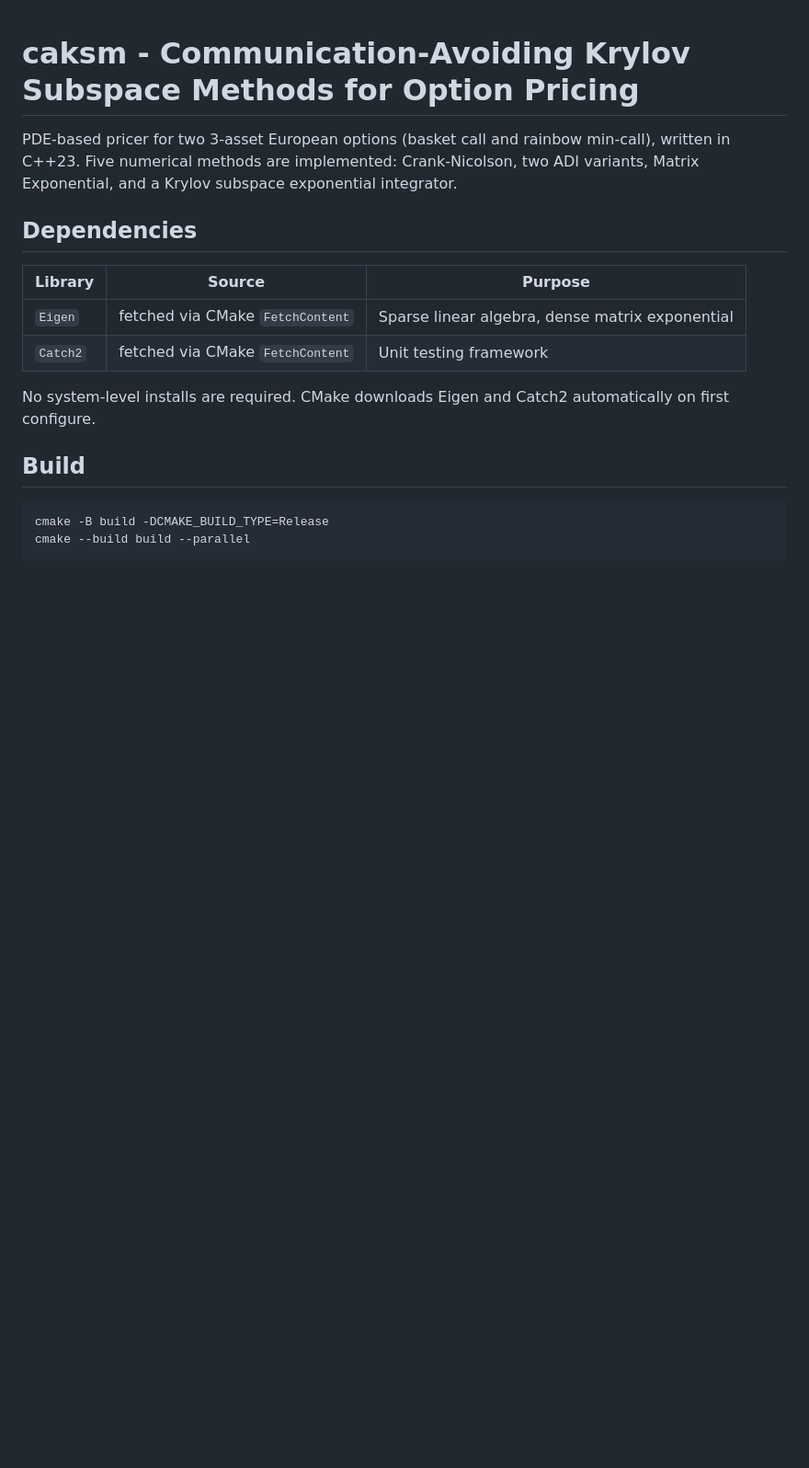
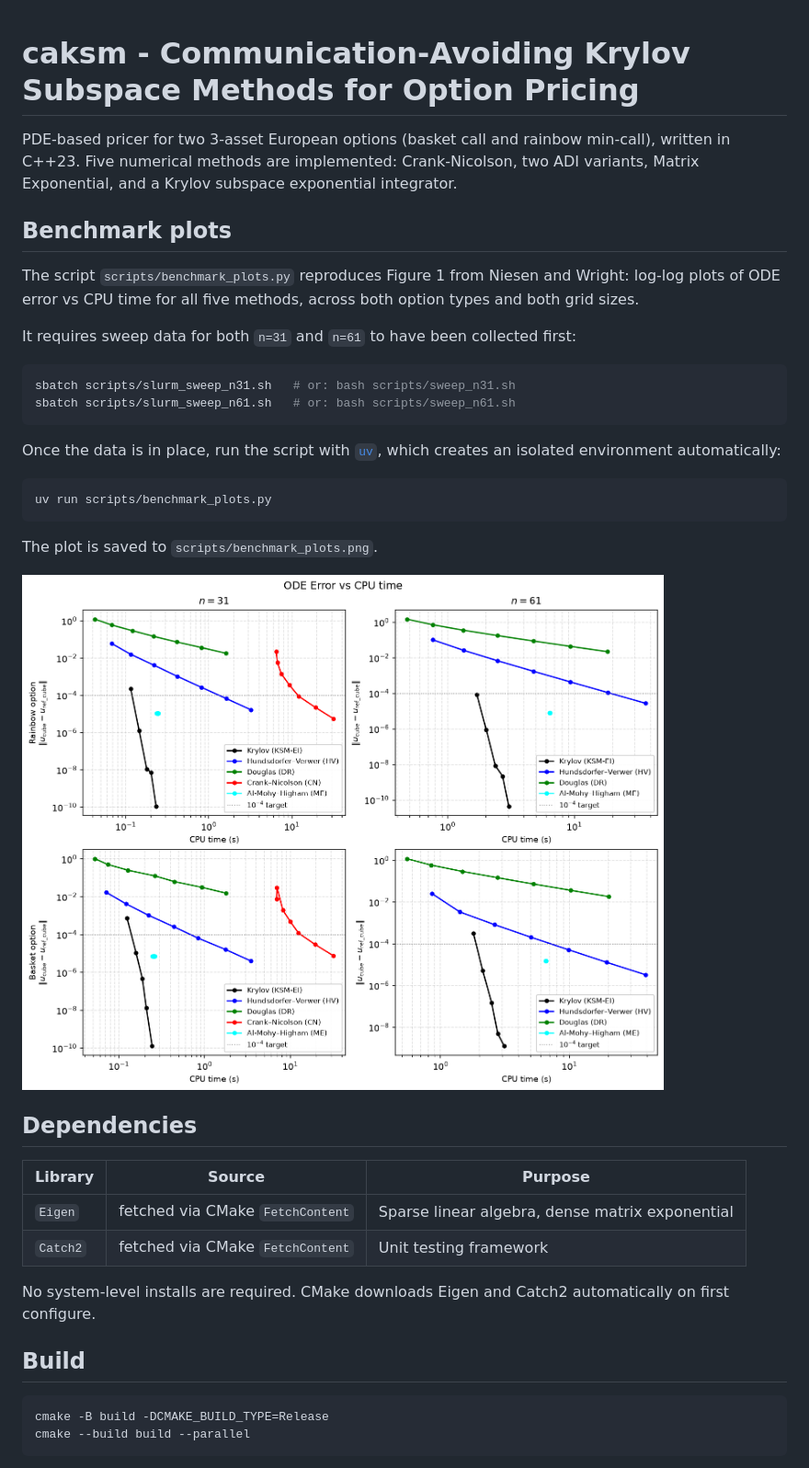
Before and after one commit to kevinknights29/caksm, a Markdown page: README.md, the part around the change. Shown at 92% size. GitHub-like rendering; blank space fills up the shorter version.

Commit message:
docs: updated README

````diff
--- a/README.md
+++ b/README.md
@@ -2,6 +2,27 @@
 
 PDE-based pricer for two 3-asset European options (basket call and rainbow min-call), written in C++23.
 Five numerical methods are implemented: Crank-Nicolson, two ADI variants, Matrix Exponential, and a Krylov subspace exponential integrator.
+
+## Benchmark plots
+
+The script `scripts/benchmark_plots.py` reproduces Figure 1 from Niesen and Wright: log-log plots of ODE error vs CPU time for all five methods, across both option types and both grid sizes.
+
+It requires sweep data for both `n=31` and `n=61` to have been collected first:
+
+```bash
+sbatch scripts/slurm_sweep_n31.sh   # or: bash scripts/sweep_n31.sh
+sbatch scripts/slurm_sweep_n61.sh   # or: bash scripts/sweep_n61.sh
+```
+
+Once the data is in place, run the script with [`uv`](https://docs.astral.sh/uv/getting-started/installation/), which creates an isolated environment automatically:
+
+```bash
+uv run scripts/benchmark_plots.py
+```
+
+The plot is saved to `scripts/benchmark_plots.png`.
+
+![ODE Error vs CPU time](scripts/benchmark_plots.png)
 
 ## Dependencies
 
````
